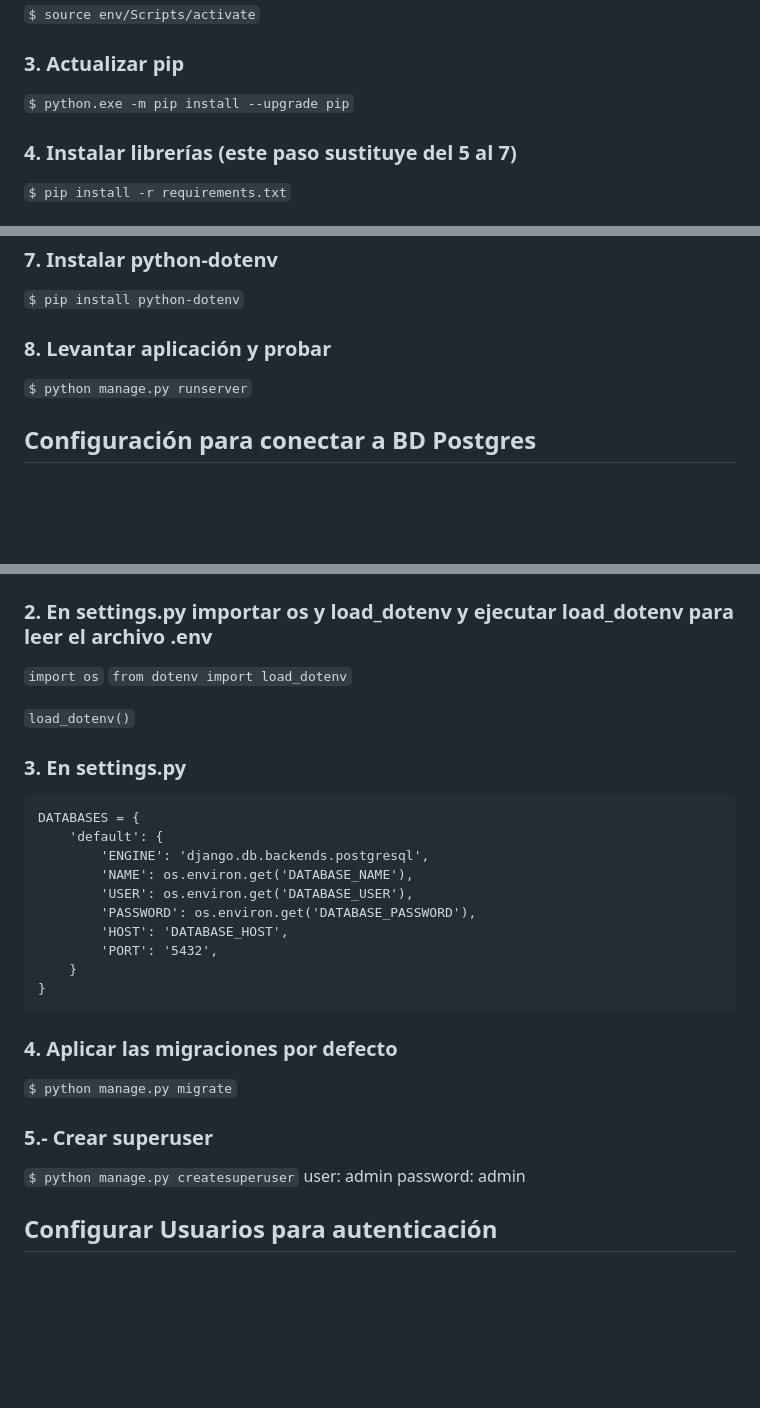
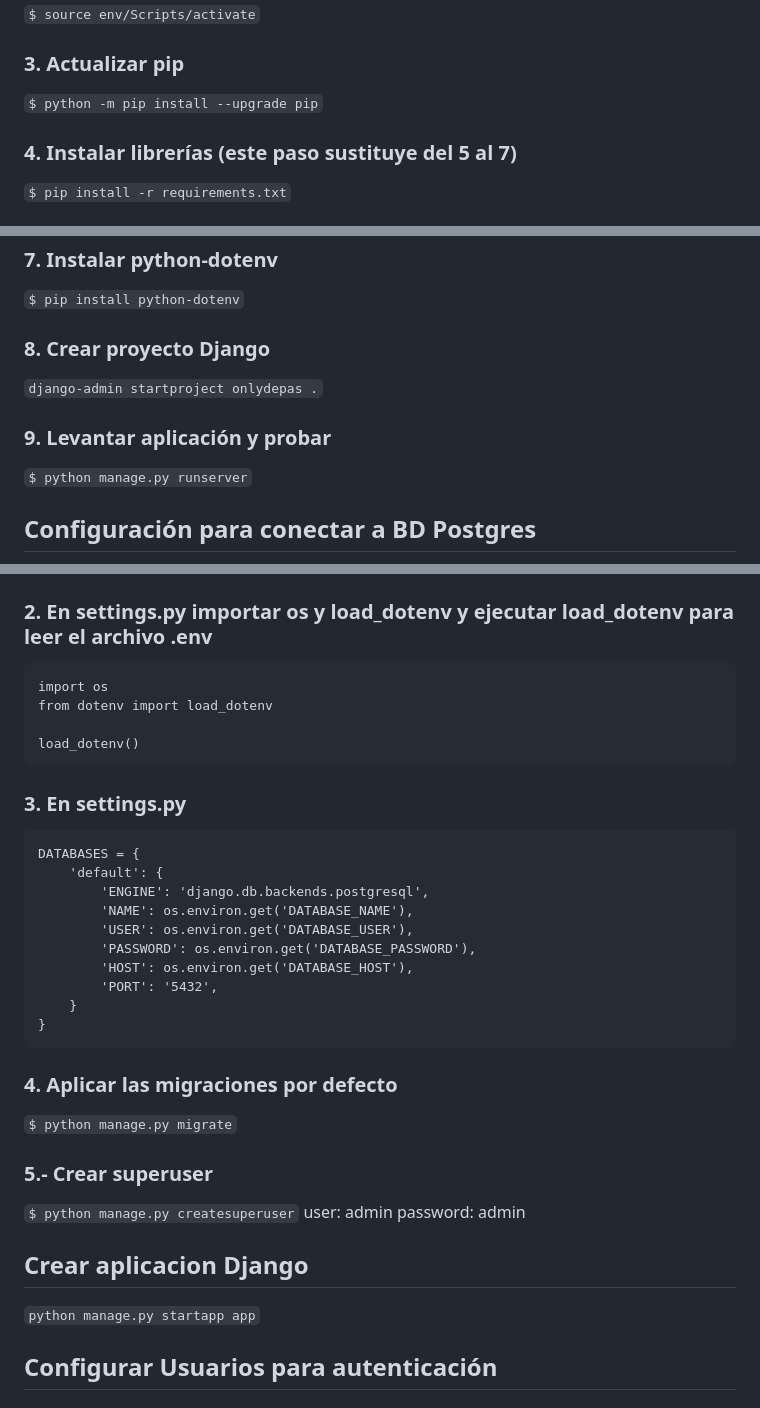
Before and after one commit to mcamachog1/onlydepas, a Markdown page: README.md, 3 parts joined by grey strips. Drawn GitHub-style; blank space fills up the shorter version.

````diff
--- a/README.md
+++ b/README.md
@@ -7,7 +7,7 @@
 
 `$ source env/Scripts/activate`
 ### 3. Actualizar pip
-`$ python.exe -m pip install --upgrade pip`
+`$ python -m pip install --upgrade pip`
 ### 4. Instalar librerías (este paso sustituye del 5 al 7)
 `$ pip install -r requirements.txt`
 ### 5. Instalar Django 4.2
@@ -16,7 +16,9 @@
 `$ pip install psycopg2`
 ### 7. Instalar python-dotenv
 `$ pip install python-dotenv`
-### 8. Levantar aplicación y probar
+### 8. Crear proyecto Django
+`django-admin startproject onlydepas .`
+### 9. Levantar aplicación y probar
 `$ python manage.py runserver`
 
 
@@ -29,11 +31,12 @@
      DATABASE_HOST=localhost
 ```
 ### 2. En settings.py importar os y load_dotenv y ejecutar load_dotenv para leer el archivo .env
-`import os`
-`from dotenv import load_dotenv`
+```
+import os
+from dotenv import load_dotenv
 
-`load_dotenv()`
-
+load_dotenv()
+```
 ### 3. En settings.py
 ```
 DATABASES = {
@@ -42,7 +45,7 @@ DATABASES = {
         'NAME': os.environ.get('DATABASE_NAME'),
         'USER': os.environ.get('DATABASE_USER'),
         'PASSWORD': os.environ.get('DATABASE_PASSWORD'),
-        'HOST': 'DATABASE_HOST',
+        'HOST': os.environ.get('DATABASE_HOST'),
         'PORT': '5432',
     }
 }
@@ -54,6 +57,8 @@ DATABASES = {
 user: admin
 password: admin
 
+## Crear aplicacion Django
+`python manage.py startapp app`
 
 ## Configurar Usuarios para autenticación
 ### 1. En urls.py del proyecto incluir en urlpatterns
````
